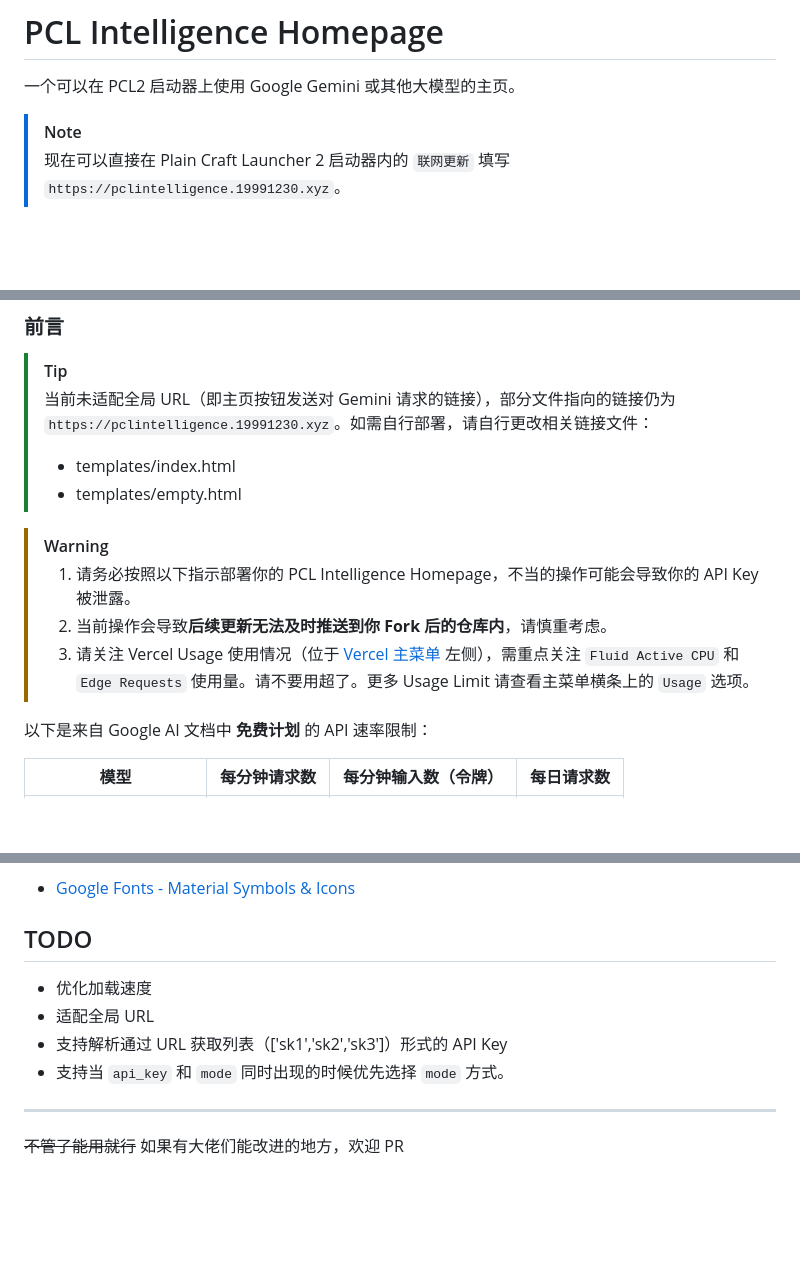
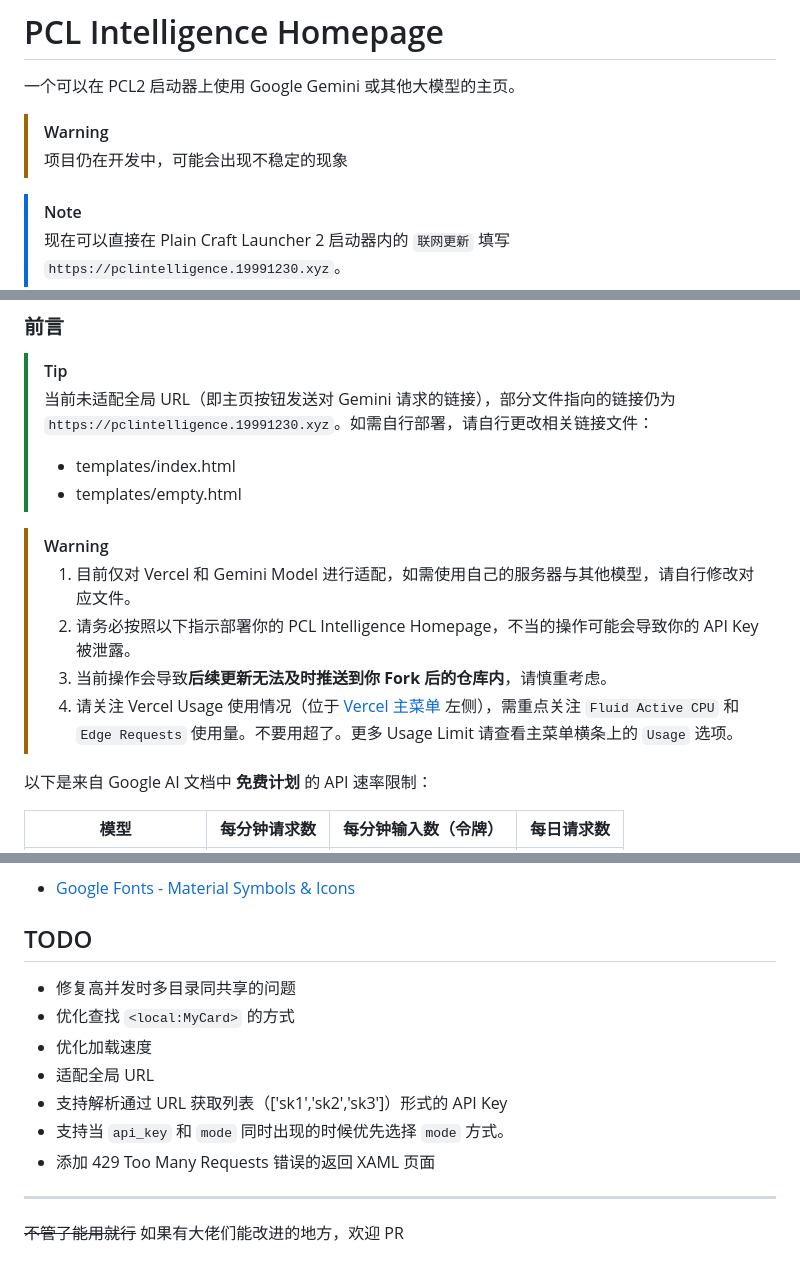
Before and after one commit to Ad-closeNN/PCL-Intelligence-Homepage, a Markdown page: README.md, 3 parts joined by grey strips. Rendered like a GitHub page; blank space fills up the shorter version.

Commit message:
chore: 对 README 修改

```diff
--- a/README.md
+++ b/README.md
@@ -1,6 +1,9 @@
 # PCL Intelligence Homepage
 
 一个可以在 PCL2 启动器上使用 Google Gemini 或其他大模型的主页。
+
+> [!WARNING]
+> 项目仍在开发中，可能会出现不稳定的现象
 
 > [!NOTE]
 > 现在可以直接在 Plain Craft Launcher 2 启动器内的 `联网更新` 填写 `https://pclintelligence.19991230.xyz`。
@@ -14,9 +17,10 @@
 > - templates/empty.html
 
 > [!WARNING]
-> 1. 请务必按照以下指示部署你的 PCL Intelligence Homepage，不当的操作可能会导致你的 API Key 被泄露。
-> 2. 当前操作会导致**后续更新无法及时推送到你 Fork 后的仓库内**，请慎重考虑。
-> 3. 请关注 Vercel Usage 使用情况（位于 [Vercel 主菜单](https://vercel.com) 左侧），需重点关注 `Fluid Active CPU` 和 `Edge Requests` 使用量。请不要用超了。更多 Usage Limit 请查看主菜单横条上的 `Usage` 选项。
+> 1. 目前仅对 Vercel 和 Gemini Model 进行适配，如需使用自己的服务器与其他模型，请自行修改对应文件。
+> 2. 请务必按照以下指示部署你的 PCL Intelligence Homepage，不当的操作可能会导致你的 API Key 被泄露。
+> 3. 当前操作会导致**后续更新无法及时推送到你 Fork 后的仓库内**，请慎重考虑。
+> 4. 请关注 Vercel Usage 使用情况（位于 [Vercel 主菜单](https://vercel.com) 左侧），需重点关注 `Fluid Active CPU` 和 `Edge Requests` 使用量。不要用超了。更多 Usage Limit 请查看主菜单横条上的 `Usage` 选项。
 
 以下是来自 Google AI 文档中 **免费计划** 的 API 速率限制：
 
@@ -69,10 +73,13 @@
 
 ## TODO
 
+- 修复高并发时多目录同共享的问题
+- 优化查找 `<local:MyCard>` 的方式
 - 优化加载速度
 - 适配全局 URL
 - 支持解析通过 URL 获取列表（['sk1','sk2','sk3']）形式的 API Key
 - 支持当 `api_key` 和 `mode` 同时出现的时候优先选择 `mode` 方式。
+- 添加 429 Too Many Requests 错误的返回 XAML 页面
 
 ---
 
```
